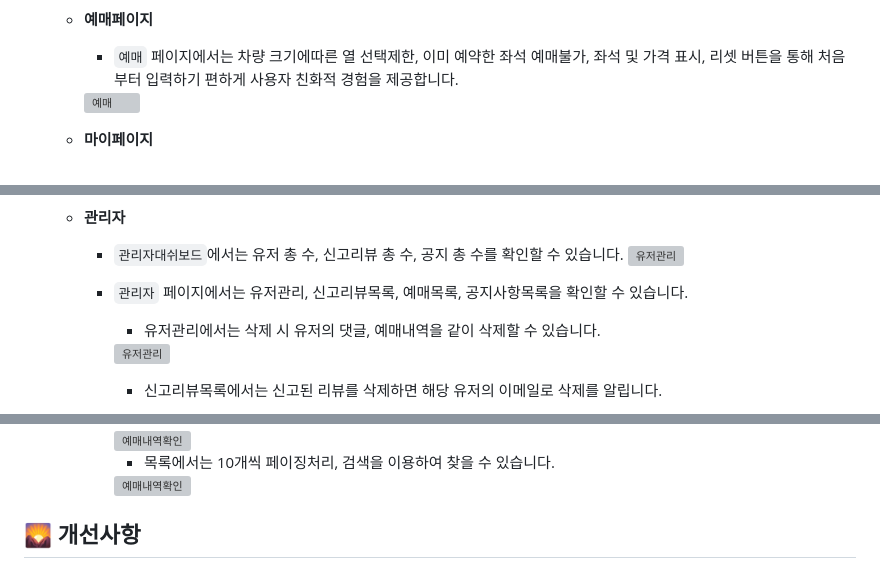
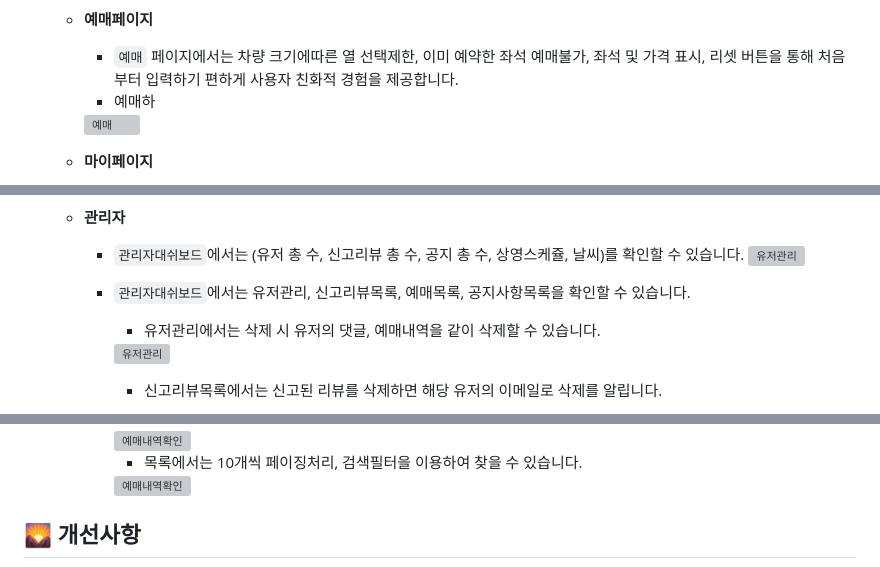
Before and after one commit to majae1024/movie, a Markdown page: README.md, 3 parts joined by grey strips. Drawn GitHub-style; grey boxes are pictures that could not be loaded.

```diff
--- a/README.md
+++ b/README.md
@@ -166,7 +167,7 @@
 
     * **예매페이지**
       * `예매` 페이지에서는 차량 크기에따른 열 선택제한, 이미 예약한 좌석 예매불가, 좌석 및 가격 표시, 리셋 버튼을 통해 처음부터 입력하기 편하게 사용자 친화적 경험을 제공합니다.
-
+       - 예매하
       <img src="" alt="예매" width="650" height="400">
 
 
@@ -181,9 +181,9 @@
 
     * **관리자**
 
-      * `관리자대쉬보드`에서는 유저 총 수, 신고리뷰 총 수, 공지 총 수를 확인할 수 있습니다.
+      * `관리자대쉬보드`에서는 (유저 총 수, 신고리뷰 총 수, 공지 총 수, 상영스케쥴, 날씨)를 확인할 수 있습니다.
         <img src="" alt="유저관리" width="650" height="400">
-      * `관리자` 페이지에서는 유저관리, 신고리뷰목록, 예매목록, 공지사항목록을 확인할 수 있습니다.
+      * `관리자대쉬보드`에서는 유저관리, 신고리뷰목록, 예매목록, 공지사항목록을 확인할 수 있습니다.
 
         * 유저관리에서는 삭제 시 유저의 댓글, 예매내역을 같이 삭제할 수 있습니다.
         <img src="" alt="유저관리" width="650" height="400">
@@ -208,7 +206,7 @@
         * 예매목록은 전체 영화의 예매내역을 확인할 수 있습니다.
         <img src="" alt="예매내역확인" width="650" height="400">
 
-        * 목록에서는 10개씩 페이징처리, 검색을 이용하여 찾을 수 있습니다.
+        * 목록에서는 10개씩 페이징처리, 검색필터을 이용하여 찾을 수 있습니다.
         <img src="" alt="예매내역확인" width="650" height="400">
 
 
```
Also changed, not shown: other parts of README.md (+17 -19 lines).
